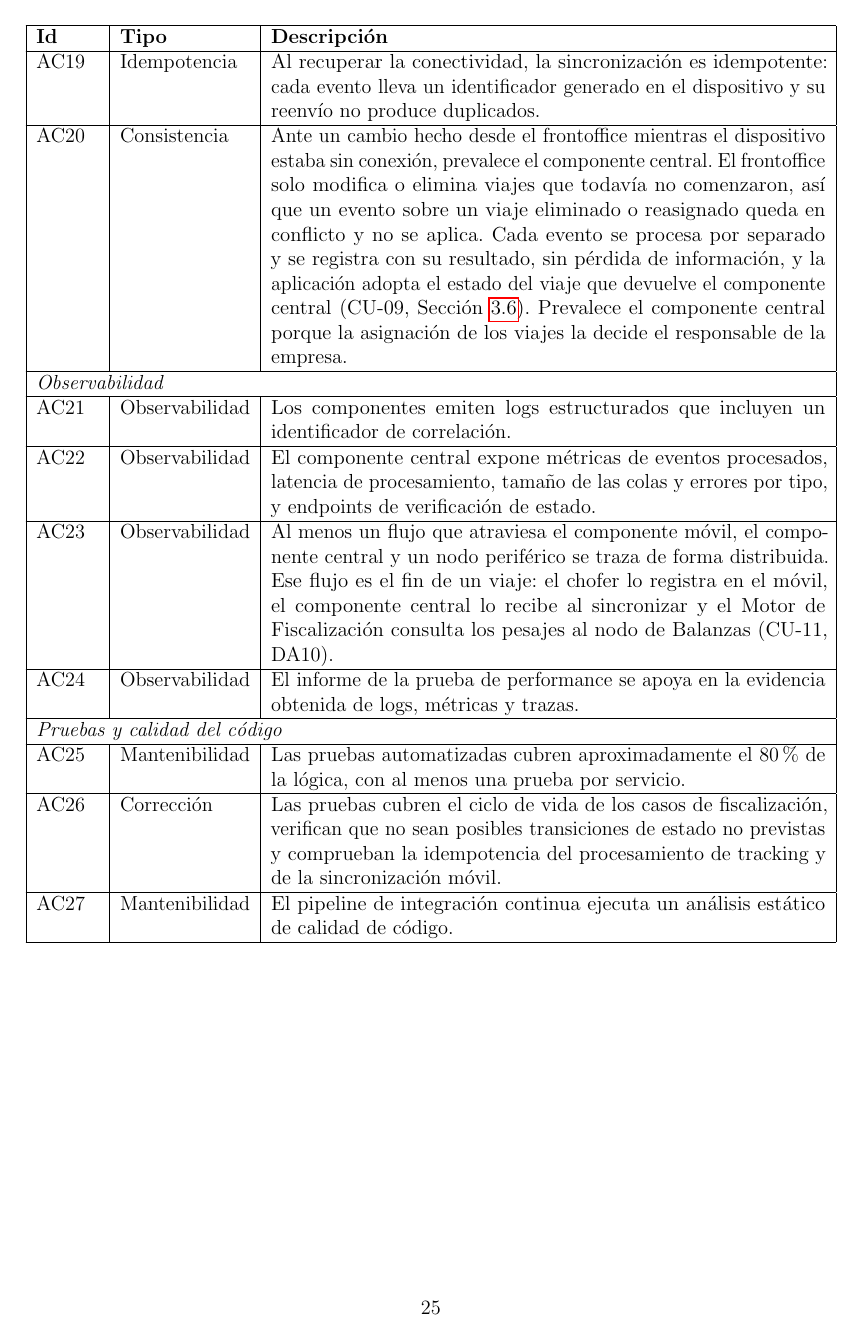
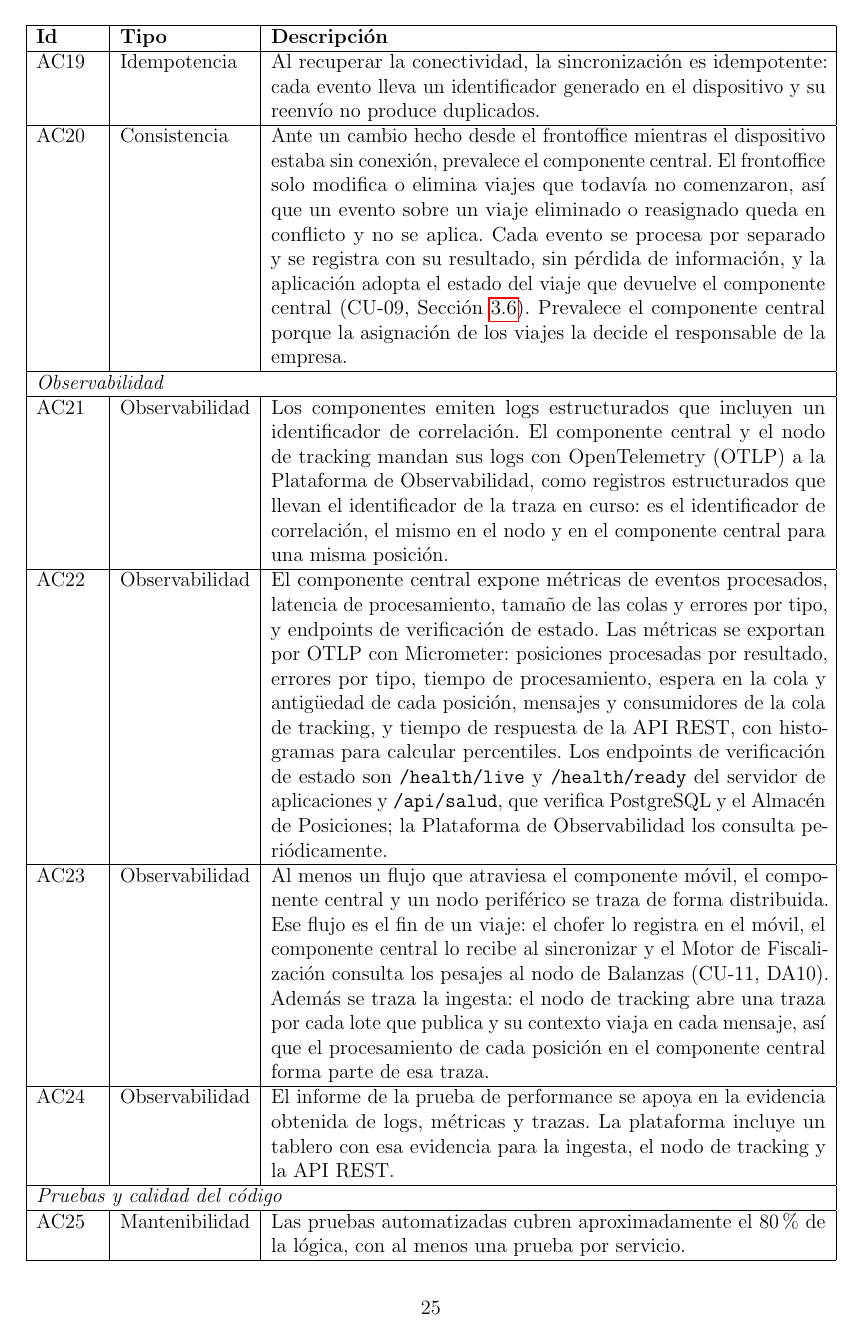
Before and after one commit to LucasLazogue/TSE-carga-uy, a LaTeX document (docs/informe/main.tex, which reads docs/informe/vista-atributos-calidad.tex): page 25 of 44 before the commit and page 25 of 45 after it. Compiled offline with pdfLaTeX.

Commit message:
docs: observabilidad con opentelemetry y otel-lgtm en el informe
- AC21 a AC24: como se cumplen (logs por OTLP con el trace_id como
  identificador de correlacion, metricas de Micrometer, health checks,
  traza de la ingesta y tablero de evidencia).
- Implementacion: la Plataforma de Observabilidad es grafana/otel-lgtm;
  el EAR usa los subsistemas de OpenTelemetry y Micrometer y el nodo el SDK.
  El diagrama deja de marcarla como a definir.
- Pendientes: de observabilidad queda solo en que plataforma corre.

```diff
--- a/docs/informe/vista-atributos-calidad.tex
+++ b/docs/informe/vista-atributos-calidad.tex
@@ -71,13 +71,13 @@ La Vista de Atributos de Calidad se centra en los requerimientos de atributos de
     \hline
     \multicolumn{3}{|l|}{\textit{Observabilidad}} \\
     \hline
-    AC21 & Observabilidad & Los componentes emiten logs estructurados que incluyen un identificador de correlación. \\
+    AC21 & Observabilidad & Los componentes emiten logs estructurados que incluyen un identificador de correlación. El componente central y el nodo de tracking mandan sus logs con OpenTelemetry (OTLP) a la Plataforma de Observabilidad, como registros estructurados que llevan el identificador de la traza en curso: es el identificador de correlación, el mismo en el nodo y en el componente central para una misma posición. \\
     \hline
-    AC22 & Observabilidad & El componente central expone métricas de eventos procesados, latencia de procesamiento, tamaño de las colas y errores por tipo, y endpoints de verificación de estado. \\
+    AC22 & Observabilidad & El componente central expone métricas de eventos procesados, latencia de procesamiento, tamaño de las colas y errores por tipo, y endpoints de verificación de estado. Las métricas se exportan por OTLP con Micrometer: posiciones procesadas por resultado, errores por tipo, tiempo de procesamiento, espera en la cola y antigüedad de cada posición, mensajes y consumidores de la cola de tracking, y tiempo de respuesta de la API REST, con histogramas para calcular percentiles. Los endpoints de verificación de estado son \texttt{/health/live} y \texttt{/health/ready} del servidor de aplicaciones y \texttt{/api/salud}, que verifica PostgreSQL y el Almacén de Posiciones; la Plataforma de Observabilidad los consulta periódicamente. \\
     \hline
-    AC23 & Observabilidad & Al menos un flujo que atraviesa el componente móvil, el componente central y un nodo periférico se traza de forma distribuida. Ese flujo es el fin de un viaje: el chofer lo registra en el móvil, el componente central lo recibe al sincronizar y el Motor de Fiscalización consulta los pesajes al nodo de Balanzas (CU-11, DA10). \\
+    AC23 & Observabilidad & Al menos un flujo que atraviesa el componente móvil, el componente central y un nodo periférico se traza de forma distribuida. Ese flujo es el fin de un viaje: el chofer lo registra en el móvil, el componente central lo recibe al sincronizar y el Motor de Fiscalización consulta los pesajes al nodo de Balanzas (CU-11, DA10). Además se traza la ingesta: el nodo de tracking abre una traza por cada lote que publica y su contexto viaja en cada mensaje, así que el procesamiento de cada posición en el componente central forma parte de esa traza. \\
     \hline
-    AC24 & Observabilidad & El informe de la prueba de performance se apoya en la evidencia obtenida de logs, métricas y trazas. \\
+    AC24 & Observabilidad & El informe de la prueba de performance se apoya en la evidencia obtenida de logs, métricas y trazas. La plataforma incluye un tablero con esa evidencia para la ingesta, el nodo de tracking y la API REST. \\
     \hline
     \multicolumn{3}{|l|}{\textit{Pruebas y calidad del código}} \\
     \hline
```
Also changed, not shown: docs/informe/vista-decisiones.tex (+1 -1 lines), docs/informe/vista-implementacion.tex (+5 -5 lines), docs/informe/figures/implementacion.pdf, 1 other file.
